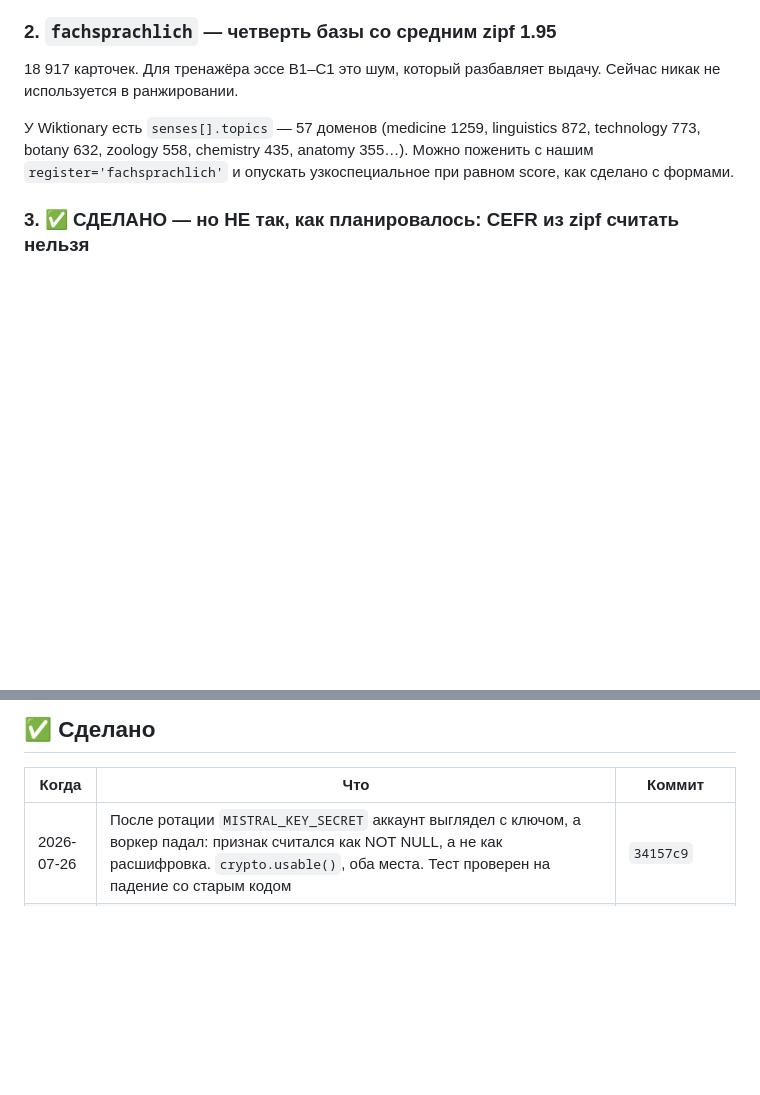
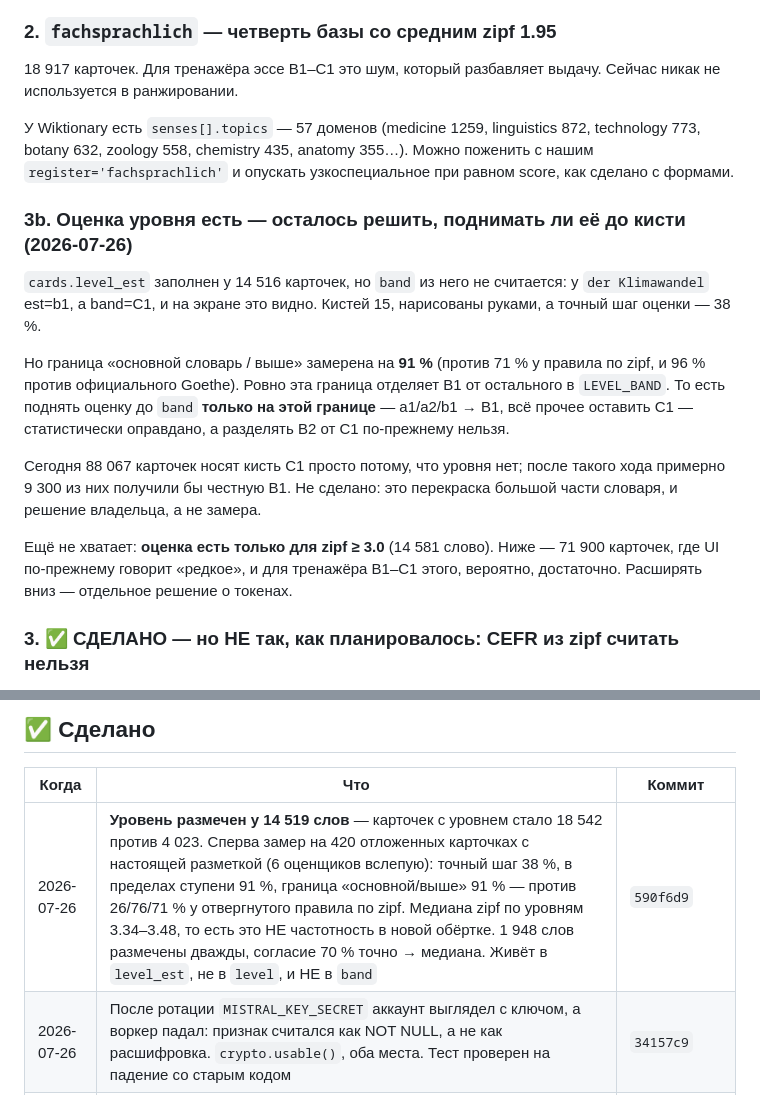
Before and after one commit to NeverLucky-DS/wordlist-design, a Markdown page: info/PLANS.md, 2 parts joined by grey strips. GitHub-like rendering; blank space fills up the shorter version.

Commit message:
docs(plans): разметка уровня — что сделано и что осталось решить владельцу
Пункт 3b: оценка есть у 14 519 карточек, но band из неё не считается, и это
видно на экране (der Klimawandel: est=b1, band=C1). Записано, ПОЧЕМУ решение
отложено и на каком замере его можно принять: граница «основной словарь / выше»
даёт 91 % (96 % против официального Goethe), и ровно она отделяет B1 в
LEVEL_BAND — то есть поднять оценку до кисти на ЭТОЙ границе оправдано, а
разделять B2 от C1 по-прежнему нельзя. Речь о перекраске ~9 300 карточек,
которые сегодня носят C1 просто потому, что уровня нет.

Плюс: оценка есть только для zipf >= 3.0; ниже 71 900 карточек, где UI
по-прежнему честно говорит «редкое».

```diff
--- a/info/PLANS.md
+++ b/info/PLANS.md
@@ -766,6 +766,26 @@ technology 773, botany 632, zoology 558, chemistry 435, anatomy 355…). Мож
 поженить с нашим `register='fachsprachlich'` и опускать узкоспециальное при
 равном score, как сделано с формами.
 
+### 3b. Оценка уровня есть — осталось решить, поднимать ли её до кисти (2026-07-26)
+
+`cards.level_est` заполнен у 14 516 карточек, но `band` из него не считается: у
+`der Klimawandel` est=b1, а band=C1, и на экране это видно. Кистей 15, нарисованы
+руками, а точный шаг оценки — 38 %.
+
+Но граница «основной словарь / выше» замерена на **91 %** (против 71 % у правила
+по zipf, и 96 % против официального Goethe). Ровно эта граница отделяет B1 от
+остального в `LEVEL_BAND`. То есть поднять оценку до `band` **только на этой
+границе** — a1/a2/b1 → B1, всё прочее оставить C1 — статистически оправдано, а
+разделять B2 от C1 по-прежнему нельзя.
+
+Сегодня 88 067 карточек носят кисть C1 просто потому, что уровня нет; после
+такого хода примерно 9 300 из них получили бы честную B1. Не сделано: это
+перекраска большой части словаря, и решение владельца, а не замера.
+
+Ещё не хватает: **оценка есть только для zipf ≥ 3.0** (14 581 слово). Ниже —
+71 900 карточек, где UI по-прежнему говорит «редкое», и для тренажёра B1–C1
+этого, вероятно, достаточно. Расширять вниз — отдельное решение о токенах.
+
 ### 3. ✅ СДЕЛАНО — но НЕ так, как планировалось: CEFR из zipf считать нельзя
 
 `unlisted` — 88 067 из 92 090 (**95.6 %**), b2 = 380, c1 = 195. Причина внешняя:
@@ -1147,6 +1167,7 @@ Goethe B2/C1 Schreiben. Причина в [[vocab-source-is-pre-1995-dictionary]
 
 | Когда | Что | Коммит |
 |---|---|---|
+| 2026-07-26 | **Уровень размечен у 14 519 слов** — карточек с уровнем стало 18 542 против 4 023. Сперва замер на 420 отложенных карточках с настоящей разметкой (6 оценщиков вслепую): точный шаг 38 %, в пределах ступени 91 %, граница «основной/выше» 91 % — против 26/76/71 % у отвергнутого правила по zipf. Медиана zipf по уровням 3.34–3.48, то есть это НЕ частотность в новой обёртке. 1 948 слов размечены дважды, согласие 70 % точно → медиана. Живёт в `level_est`, не в `level`, и НЕ в `band` | `590f6d9` |
 | 2026-07-26 | После ротации `MISTRAL_KEY_SECRET` аккаунт выглядел с ключом, а воркер падал: признак считался как NOT NULL, а не как расшифровка. `crypto.usable()`, оба места. Тест проверен на падение со старым кодом | `34157c9` |
 | 2026-07-26 | Слово можно было выбрать с клавиатуры и нельзя добавить: «+»/«×» — `<span role="button">`, а делегат слушал только `click`. Space гасит прокрутку, Enter в поле поиска не перехвачен | `6985cc0` |
 | 2026-07-26 | Автоправимые замечания ruff разобраны: **147 → 54**, автоправимых ноль. По одному правилу — и это спасло гейт: `UP017` наводит F401, один общий `--fix` оставил бы CI красным. Проверено откатом, что pyright не изменился (16 и до, и после) | `793dc4d` |
```
